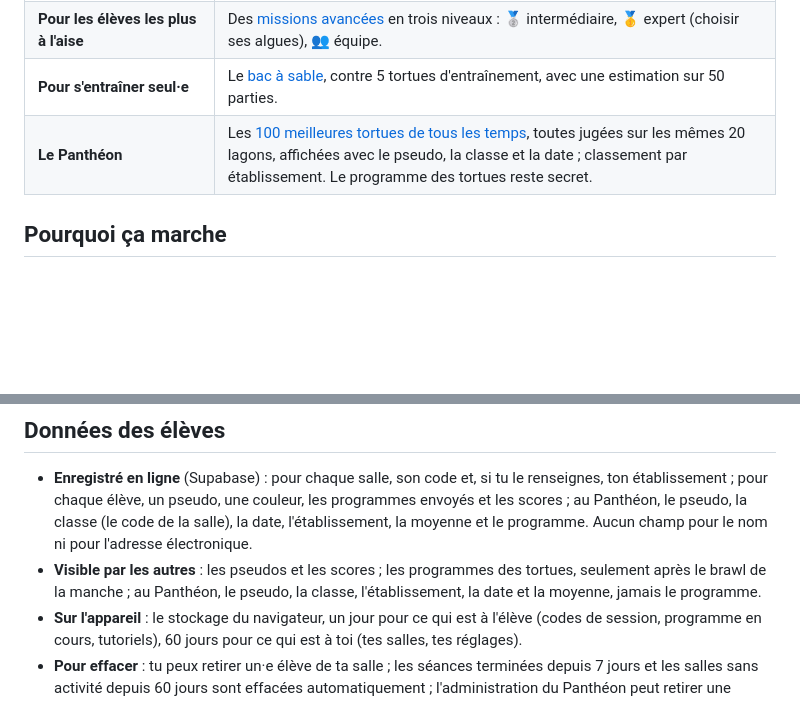
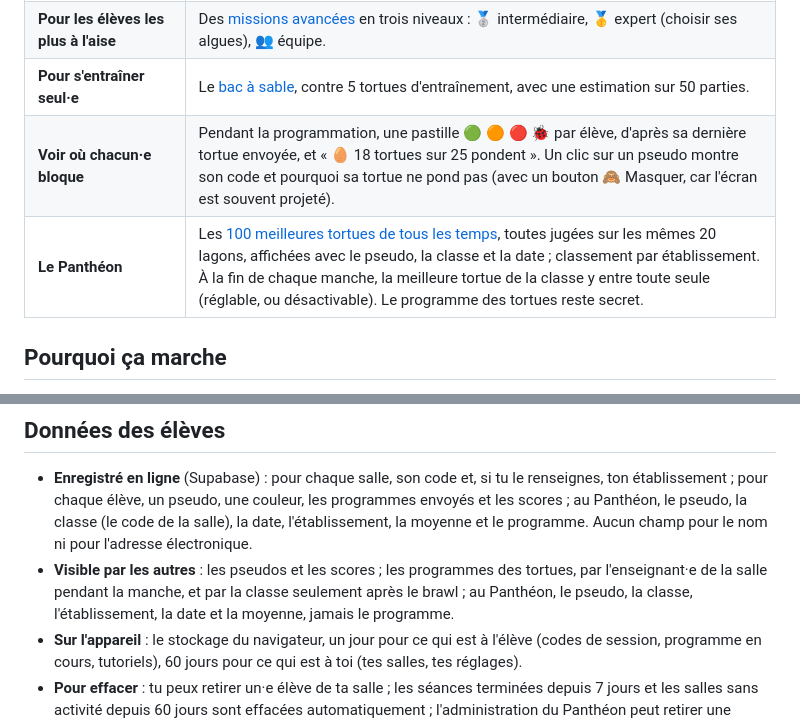
Before and after one commit to babash/lagon-arena, a Markdown page: README.md, 2 parts joined by grey strips. Rendered like a GitHub page; blank space fills up the shorter version.

Commit message:
README : ce que voit l'enseignant·e, Panthéon automatique, données
Co-Authored-By: Claude Opus 5.5 <noreply@anthropic.com>
Claude-Session: https://claude.ai/code/session_01T9kDLWKmPz97NSJTpTLhAY

```diff
--- a/README.md
+++ b/README.md
@@ -56,7 +56,8 @@ La tortue fournie au départ sait manger… mais **ne pond jamais** : sans rien
 | **Un lagon sur mesure** | La nouveauté de manche (calme, plastique, tempête…), puis, si tu veux, le détail : nombre de requins, leur vitesse, le plastique, les heures de nuit, le corail, les algues. |
 | **Pour les élèves les plus à l'aise** | Des [missions avancées](https://babash.github.io/lagon-arena/tuto-avance.html) en trois niveaux : 🥈 intermédiaire, 🥇 expert (choisir ses algues), 👥 équipe. |
 | **Pour s'entraîner seul·e** | Le [bac à sable](https://babash.github.io/lagon-arena/eleve.html?libre=1), contre 5 tortues d'entraînement, avec une estimation sur 50 parties. |
-| **Le Panthéon** | Les [100 meilleures tortues de tous les temps](https://babash.github.io/lagon-arena/pantheon.html), toutes jugées sur les mêmes 20 lagons, affichées avec le pseudo, la classe et la date ; classement par établissement. Le programme des tortues reste secret. |
+| **Voir où chacun·e bloque** | Pendant la programmation, une pastille 🟢 🟠 🔴 🐞 par élève, d'après sa dernière tortue envoyée, et « 🥚 18 tortues sur 25 pondent ». Un clic sur un pseudo montre son code et pourquoi sa tortue ne pond pas (avec un bouton 🙈 Masquer, car l'écran est souvent projeté). |
+| **Le Panthéon** | Les [100 meilleures tortues de tous les temps](https://babash.github.io/lagon-arena/pantheon.html), toutes jugées sur les mêmes 20 lagons, affichées avec le pseudo, la classe et la date ; classement par établissement. À la fin de chaque manche, la meilleure tortue de la classe y entre toute seule (réglable, ou désactivable). Le programme des tortues reste secret. |
 
 ## Pourquoi ça marche
 
@@ -71,7 +72,7 @@ Les principes, les limites (franchement) et un argumentaire pour présenter le j
 ## Données des élèves
 
 - **Enregistré en ligne** (Supabase) : pour chaque salle, son code et, si tu le renseignes, ton établissement ; pour chaque élève, un pseudo, une couleur, les programmes envoyés et les scores ; au Panthéon, le pseudo, la classe (le code de la salle), la date, l'établissement, la moyenne et le programme. Aucun champ pour le nom ni pour l'adresse électronique.
-- **Visible par les autres** : les pseudos et les scores ; les programmes des tortues, seulement après le brawl de la manche ; au Panthéon, le pseudo, la classe, l'établissement, la date et la moyenne, jamais le programme.
+- **Visible par les autres** : les pseudos et les scores ; les programmes des tortues, par l'enseignant·e de la salle pendant la manche, et par la classe seulement après le brawl ; au Panthéon, le pseudo, la classe, l'établissement, la date et la moyenne, jamais le programme.
 - **Sur l'appareil** : le stockage du navigateur, un jour pour ce qui est à l'élève (codes de session, programme en cours, tutoriels), 60 jours pour ce qui est à toi (tes salles, tes réglages).
 - **Pour effacer** : tu peux retirer un·e élève de ta salle ; les séances terminées depuis 7 jours et les salles sans activité depuis 60 jours sont effacées automatiquement ; l'administration du Panthéon peut retirer une tortue.
 
```
